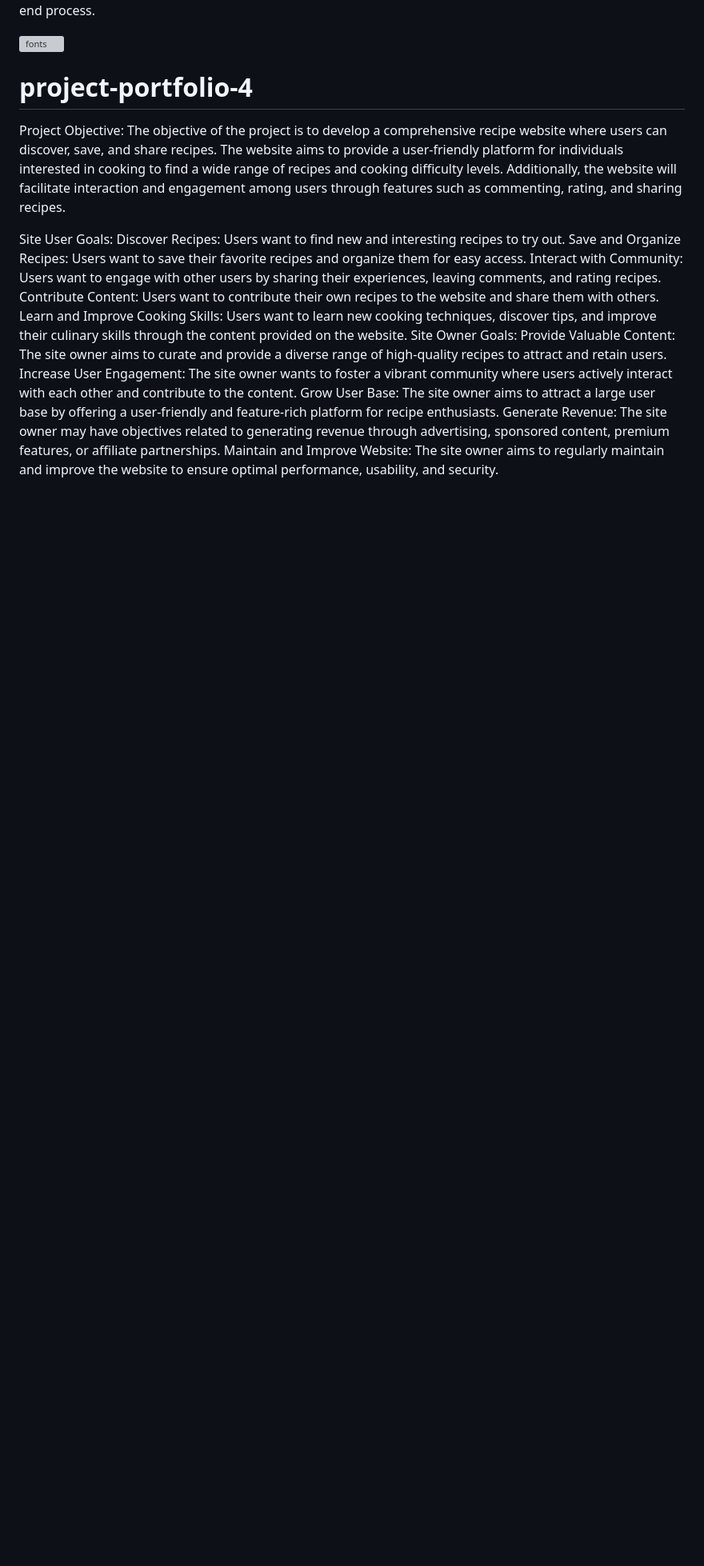
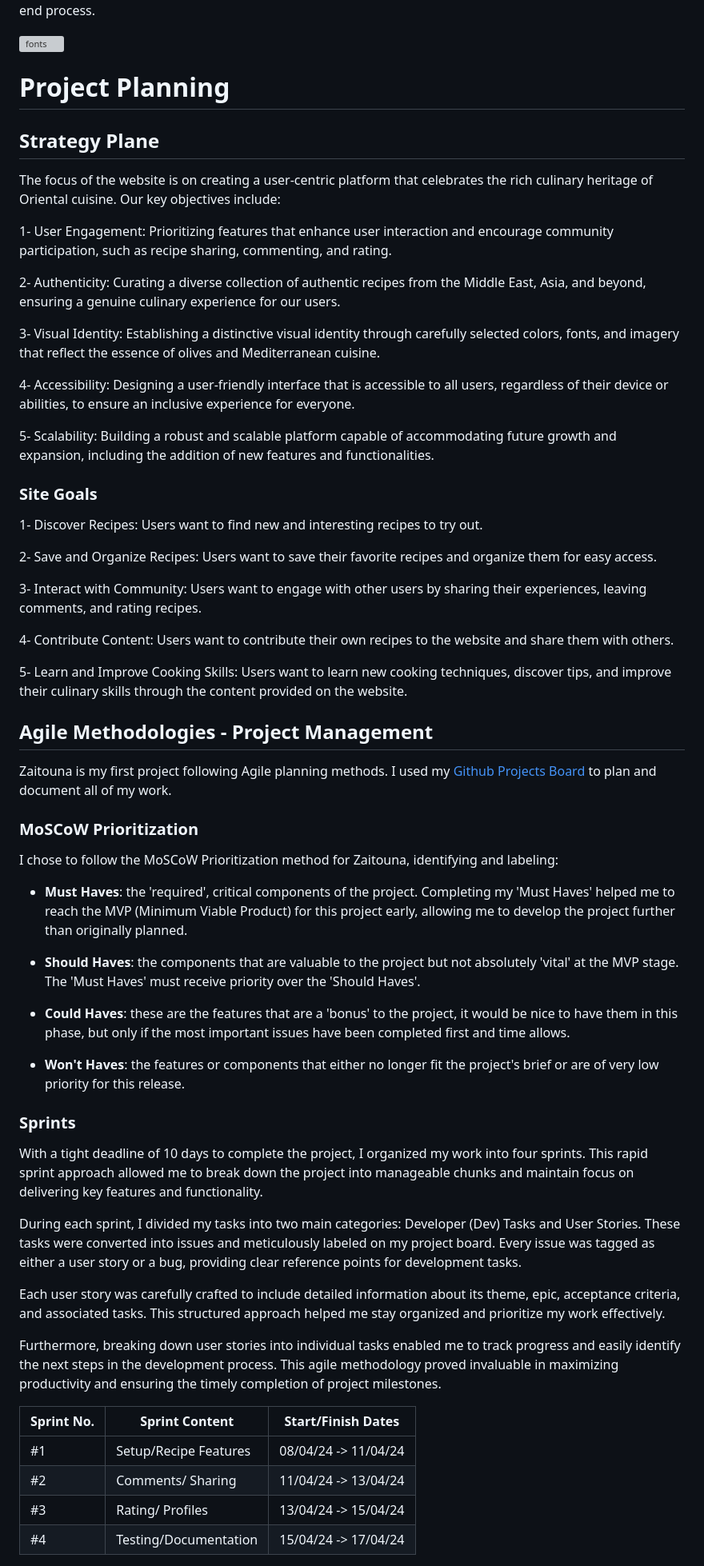
Before and after one commit to raneem-yad/project-portfolio-4, a Markdown page: README.md, the part around the change printed below. Shown: that part at 80% size. Rendered like a GitHub page; blank space fills up the shorter version; grey boxes are pictures that could not be loaded.

Commit message:
Update README.md by adding Project Planning  and first section of agile

```diff
--- a/README.md
+++ b/README.md
@@ -133,20 +133,64 @@
 ![fonts](readme/font-type.png)
 
 
-# project-portfolio-4
+# Project Planning
 
-Project Objective:
-The objective of the project is to develop a comprehensive recipe website where users can discover, save, and share recipes. The website aims to provide a user-friendly platform for individuals interested in cooking to find a wide range of recipes and cooking difficulty levels. Additionally, the website will facilitate interaction and engagement among users through features such as commenting, rating, and sharing recipes.
+## Strategy Plane
 
-Site User Goals:
-Discover Recipes: Users want to find new and interesting recipes to try out.
-Save and Organize Recipes: Users want to save their favorite recipes and organize them for easy access.
-Interact with Community: Users want to engage with other users by sharing their experiences, leaving comments, and rating recipes.
-Contribute Content: Users want to contribute their own recipes to the website and share them with others.
-Learn and Improve Cooking Skills: Users want to learn new cooking techniques, discover tips, and improve their culinary skills through the content provided on the website.
-Site Owner Goals:
-Provide Valuable Content: The site owner aims to curate and provide a diverse range of high-quality recipes to attract and retain users.
-Increase User Engagement: The site owner wants to foster a vibrant community where users actively interact with each other and contribute to the content.
-Grow User Base: The site owner aims to attract a large user base by offering a user-friendly and feature-rich platform for recipe enthusiasts.
-Generate Revenue: The site owner may have objectives related to generating revenue through advertising, sponsored content, premium features, or affiliate partnerships.
-Maintain and Improve Website: The site owner aims to regularly maintain and improve the website to ensure optimal performance, usability, and security.
+The focus of the website is on creating a user-centric platform that celebrates the rich culinary heritage of Oriental cuisine. Our key objectives include:
+
+1- User Engagement: Prioritizing features that enhance user interaction and encourage community participation, such as recipe sharing, commenting, and rating.
+
+2- Authenticity: Curating a diverse collection of authentic recipes from the Middle East, Asia, and beyond, ensuring a genuine culinary experience for our users.
+
+3- Visual Identity: Establishing a distinctive visual identity through carefully selected colors, fonts, and imagery that reflect the essence of olives and Mediterranean cuisine.
+
+4- Accessibility: Designing a user-friendly interface that is accessible to all users, regardless of their device or abilities, to ensure an inclusive experience for everyone.
+
+5- Scalability: Building a robust and scalable platform capable of accommodating future growth and expansion, including the addition of new features and functionalities.
+
+### Site Goals
+
+1- Discover Recipes: Users want to find new and interesting recipes to try out.
+
+2- Save and Organize Recipes: Users want to save their favorite recipes and organize them for easy access.
+
+3- Interact with Community: Users want to engage with other users by sharing their experiences, leaving comments, and rating recipes.
+
+4- Contribute Content: Users want to contribute their own recipes to the website and share them with others.
+
+5- Learn and Improve Cooking Skills: Users want to learn new cooking techniques, discover tips, and improve their culinary skills through the content provided on the website.
+
+## Agile Methodologies - Project Management
+
+Zaitouna is my first project following Agile planning methods. I used my [Github Projects Board](https://github.com/users/raneem-yad/projects/4) to plan and document all of my work.
+
+### MoSCoW Prioritization
+
+I chose to follow the MoSCoW Prioritization method for Zaitouna, identifying and labeling:
+
+- **Must Haves**: the 'required', critical components of the project. Completing my 'Must Haves' helped me to reach the MVP (Minimum Viable Product) for this project early, allowing me to develop the project further than originally planned.
+
+- **Should Haves**: the components that are valuable to the project but not absolutely 'vital' at the MVP stage. The 'Must Haves' must receive priority over the 'Should Haves'.
+- **Could Haves**: these are the features that are a 'bonus' to the project, it would be nice to have them in this phase, but only if the most important issues have been completed first and time allows.
+- **Won't Haves**: the features or components that either no longer fit the project's brief or are of very low priority for this release.
+
+### Sprints
+
+With a tight deadline of 10 days to complete the project, I organized my work into four sprints. This rapid sprint approach allowed me to break down the project into manageable chunks and maintain focus on delivering key features and functionality.
+
+During each sprint, I divided my tasks into two main categories: Developer (Dev) Tasks and User Stories. These tasks were converted into issues and meticulously labeled on my project board. Every issue was tagged as either a user story or a bug, providing clear reference points for development tasks.
+
+Each user story was carefully crafted to include detailed information about its theme, epic, acceptance criteria, and associated tasks. This structured approach helped me stay organized and prioritize my work effectively.
+
+Furthermore, breaking down user stories into individual tasks enabled me to track progress and easily identify the next steps in the development process. This agile methodology proved invaluable in maximizing productivity and ensuring the timely completion of project milestones.
+
+
+| Sprint No. | Sprint Content | Start/Finish Dates |
+|------------|----------------|--------------------|
+| #1 | Setup/Recipe Features | 08/04/24  -> 11/04/24  |
+| #2 | Comments/ Sharing | 11/04/24  -> 13/04/24  |
+| #3 | Rating/ Profiles | 13/04/24 -> 15/04/24 |
+| #4 | Testing/Documentation | 15/04/24 -> 17/04/24 |
+
+
```
Also changed, not shown: other parts of README.md (+5 -0 lines).
